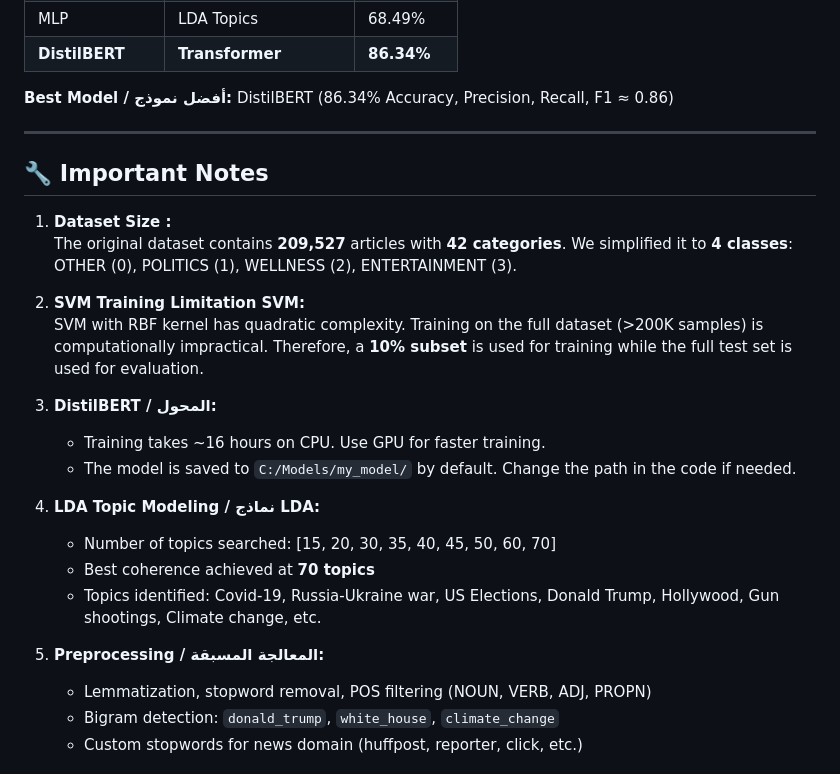
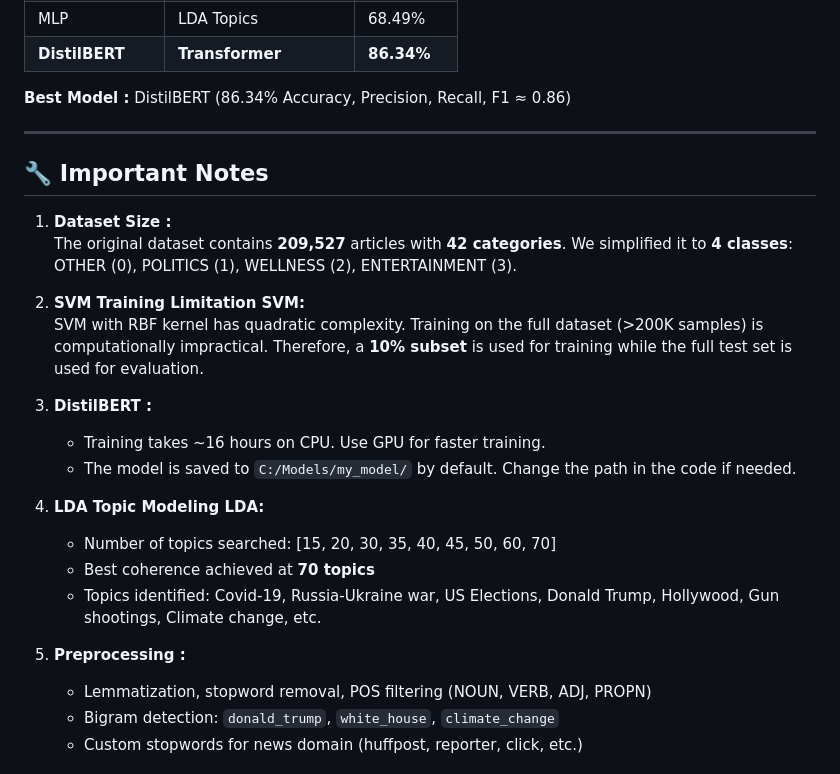
Before and after one commit to aya3o/NLP_NewsCategory_main, a Markdown page: README.md, the part around the change. Drawn GitHub-style.

Commit message:
Update README formatting and language consistency

```diff
--- a/README.md
+++ b/README.md
@@ -133,7 +133,7 @@ These cells are **commented out** in the notebook. Uncomment them, run **once**,
 | MLP | LDA Topics | 68.49% |
 | **DistilBERT** | **Transformer** | **86.34%** |
 
-**Best Model / أفضل نموذج:** DistilBERT (86.34% Accuracy, Precision, Recall, F1 ≈ 0.86)
+**Best Model :** DistilBERT (86.34% Accuracy, Precision, Recall, F1 ≈ 0.86)
 
 ---
 
@@ -145,17 +145,17 @@ These cells are **commented out** in the notebook. Uncomment them, run **once**,
 2. **SVM Training Limitation SVM:**
    SVM with RBF kernel has quadratic complexity. Training on the full dataset (>200K samples) is computationally impractical. Therefore, a **10% subset** is used for training while the full test set is used for evaluation.
 
-3. **DistilBERT / المحول:**
+3. **DistilBERT :**
    - Training takes ~16 hours on CPU. Use GPU for faster training.
    - The model is saved to `C:/Models/my_model/` by default. Change the path in the code if needed.
 
 
-4. **LDA Topic Modeling / نماذج LDA:**
+4. **LDA Topic Modeling  LDA:**
    - Number of topics searched: [15, 20, 30, 35, 40, 45, 50, 60, 70]
    - Best coherence achieved at **70 topics**
    - Topics identified: Covid-19, Russia-Ukraine war, US Elections, Donald Trump, Hollywood, Gun shootings, Climate change, etc.
 
-5. **Preprocessing / المعالجة المسبقة:**
+5. **Preprocessing  :**
    - Lemmatization, stopword removal, POS filtering (NOUN, VERB, ADJ, PROPN)
    - Bigram detection: `donald_trump`, `white_house`, `climate_change`
    - Custom stopwords for news domain (huffpost, reporter, click, etc.)
```
